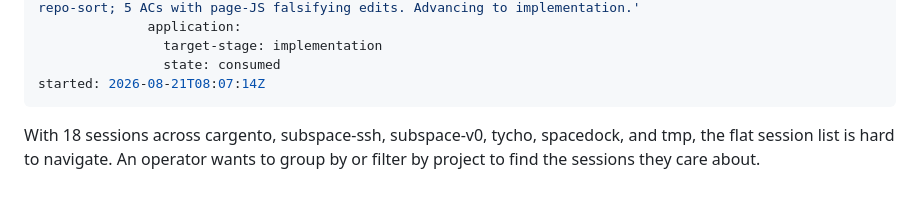
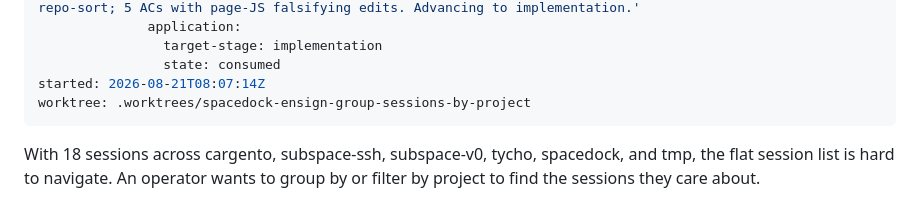
Before and after one commit to clkao/cargento, a Markdown page: group-sessions-by-project/index.md, the part around the change. Rendered like a GitHub page.

Commit message:
dispatch: group-sessions-by-project entering implementation

```diff
--- a/group-sessions-by-project/index.md
+++ b/group-sessions-by-project/index.md
@@ -47,6 +47,7 @@ gates:
                 target-stage: implementation
                 state: consumed
 started: 2026-08-21T08:07:14Z
+worktree: .worktrees/spacedock-ensign-group-sessions-by-project
 ---
 
 With 18 sessions across cargento, subspace-ssh, subspace-v0, tycho, spacedock,
```
